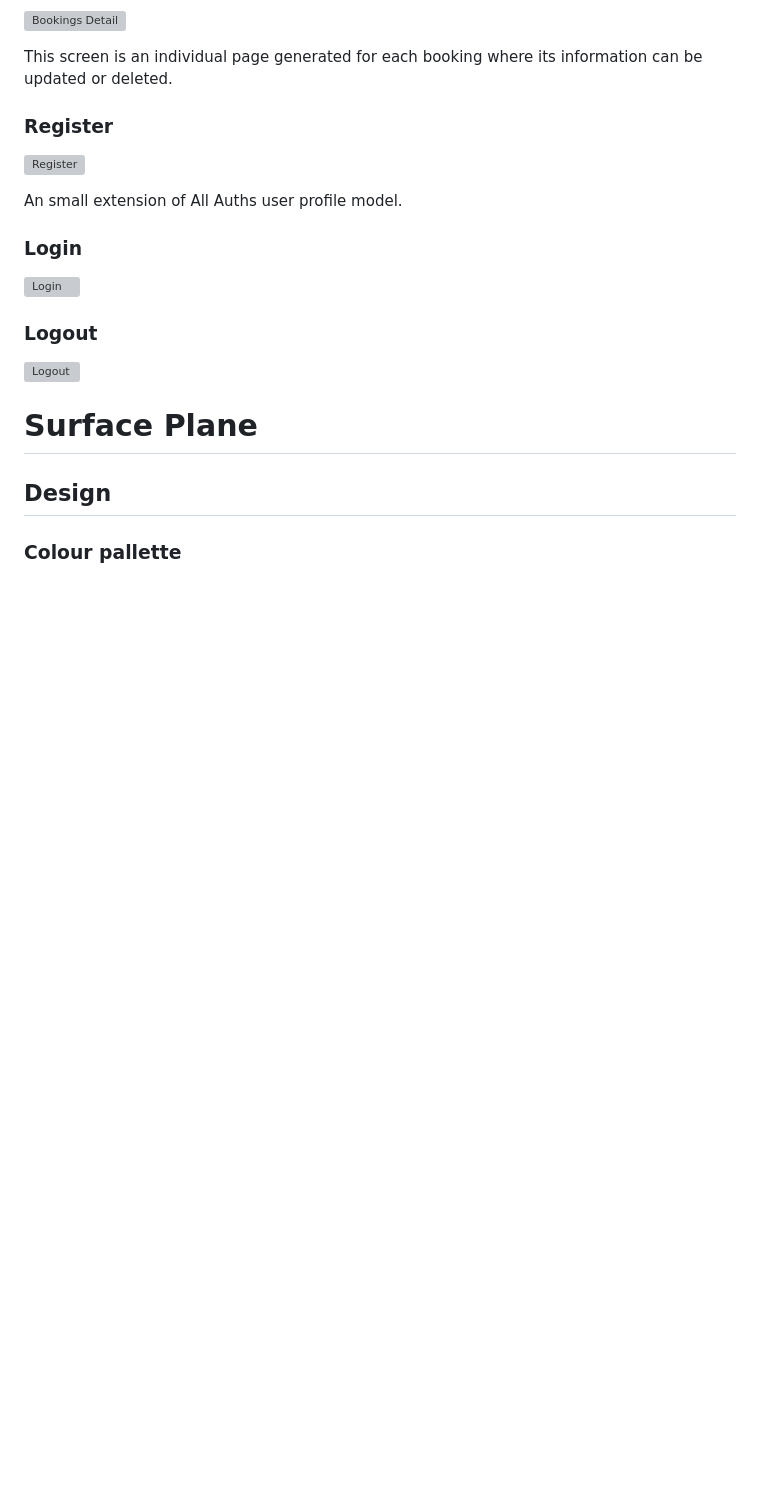
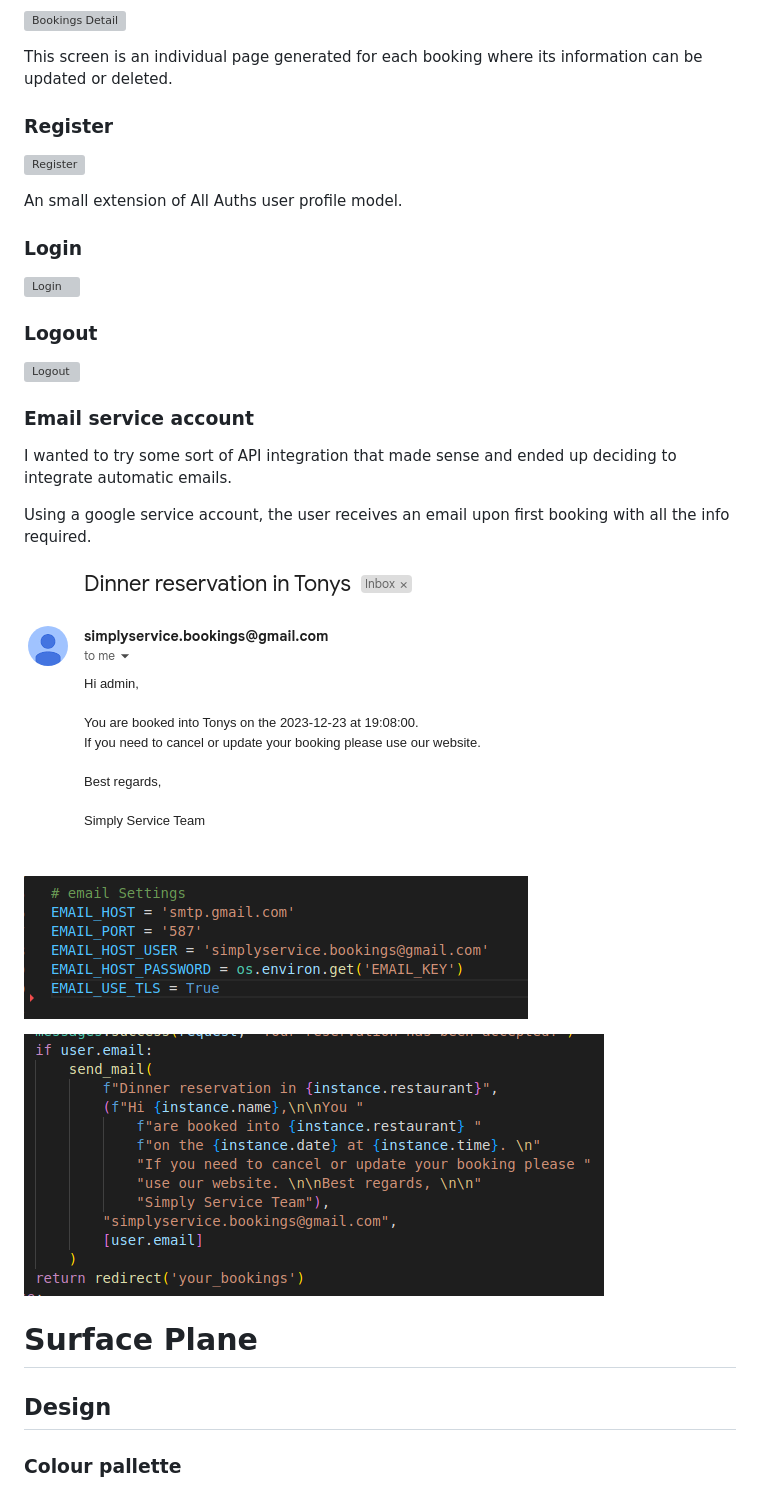
Before and after one commit to EeeBeeDee/simply-service, a Markdown page: README.md, the part around the change. Rendered like a GitHub page; pictures changed too: documentation/email-code.png (added), documentation/email-recieved.png (added), documentation/email-settings.png (added); blank space fills up the shorter version; grey boxes are pictures that could not be loaded.

Commit message:
Add email feature section

```diff
--- a/README.md
+++ b/README.md
@@ -201,6 +201,19 @@ An small extension of All Auths user profile model.
 ### Logout
 
 ![Logout](/documentation/logout.png)
+
+### Email service account
+
+I wanted to try some sort of API integration that made sense and ended up deciding to integrate automatic emails.
+
+Using a google service account, the user receives an email upon first booking with all the info required.
+
+
+![Email recieved](/documentation/email-recieved.png)
+
+![Email settings](/documentation/email-settings.png)
+
+![Email code](/documentation/email-code.png)
 
 # Surface Plane
 
```
Also changed, not shown: TESTING.md (+2 -9 lines), documentation/lint-bookings-views.png, 3 other files.
